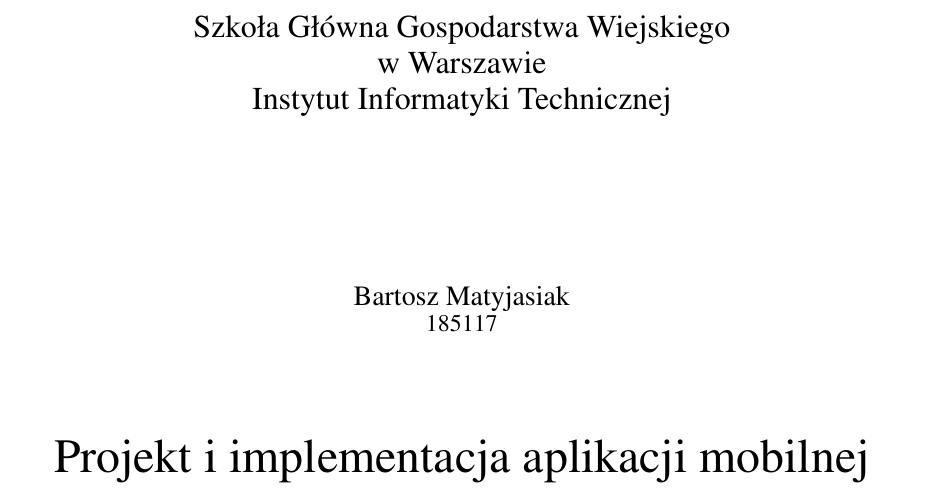
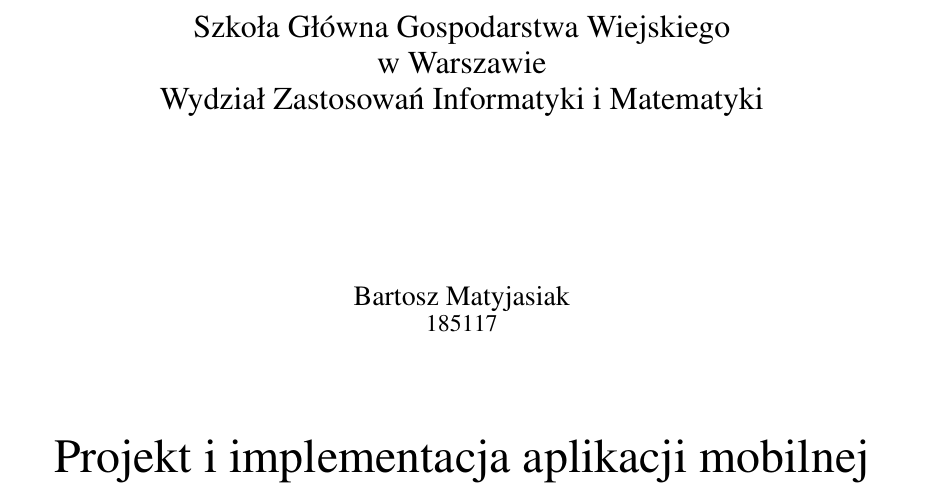
Before and after one commit to matyjb/inz, a LaTeX thesis (pdf/Praca_Inzynierska_Bartosz_Matyjasiak.tex): part of page 1 of 22, cut so that both start at the same text. Compiled offline with pdfLaTeX.

Commit message:
wydzial fix

```diff
--- a/pdf/Praca_Inzynierska_Bartosz_Matyjasiak.tex
+++ b/pdf/Praca_Inzynierska_Bartosz_Matyjasiak.tex
@@ -5,7 +5,7 @@
 \author{Bartosz Matyjasiak}
 \date{2020}
 \university{Szkoła Główna Gospodarstwa Wiejskiego\\w Warszawie}
-\dep{Instytut Informatyki Technicznej}
+\dep{Wydział Zastosowań Informatyki i Matematyki}
 \album{185117}
 \thesis{Praca dyplomowa inżynierska}
 \course{Informatyka}
```
Also changed, not shown: pdf/Praca_Inzynierska_Bartosz_Matyjasiak.pdf.
